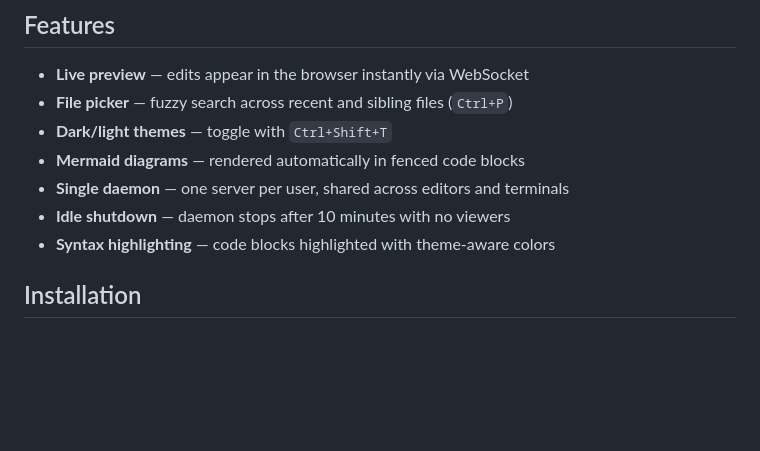
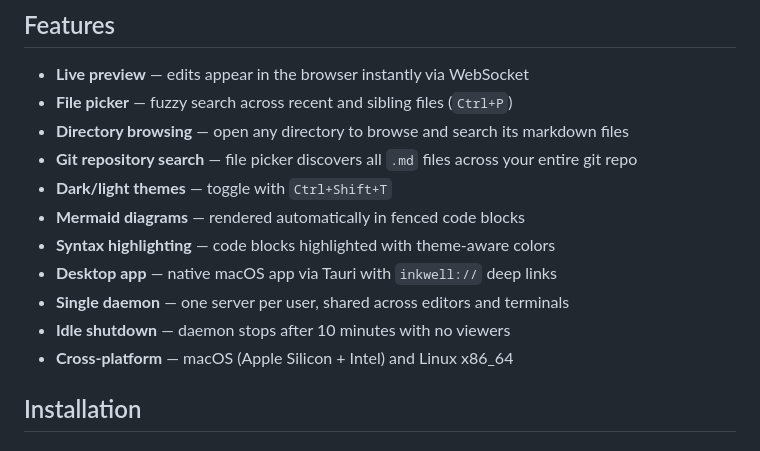
Before and after one commit to zimakki/inkwell, a Markdown page: README.md, the part around one of its changes. GitHub-like rendering; blank space fills up the shorter version.

```diff
--- a/README.md
+++ b/README.md
@@ -8,11 +12,15 @@ A live markdown preview daemon for your terminal. Inkwell runs a lightweight bac
 
 - **Live preview** — edits appear in the browser instantly via WebSocket
 - **File picker** — fuzzy search across recent and sibling files (`Ctrl+P`)
+- **Directory browsing** — open any directory to browse and search its markdown files
+- **Git repository search** — file picker discovers all `.md` files across your entire git repo
 - **Dark/light themes** — toggle with `Ctrl+Shift+T`
 - **Mermaid diagrams** — rendered automatically in fenced code blocks
+- **Syntax highlighting** — code blocks highlighted with theme-aware colors
+- **Desktop app** — native macOS app via Tauri with `inkwell://` deep links
 - **Single daemon** — one server per user, shared across editors and terminals
 - **Idle shutdown** — daemon stops after 10 minutes with no viewers
-- **Syntax highlighting** — code blocks highlighted with theme-aware colors
+- **Cross-platform** — macOS (Apple Silicon + Intel) and Linux x86_64
 
 ## Installation
 
```
Also changed, not shown: other parts of README.md (+52 -14 lines).
